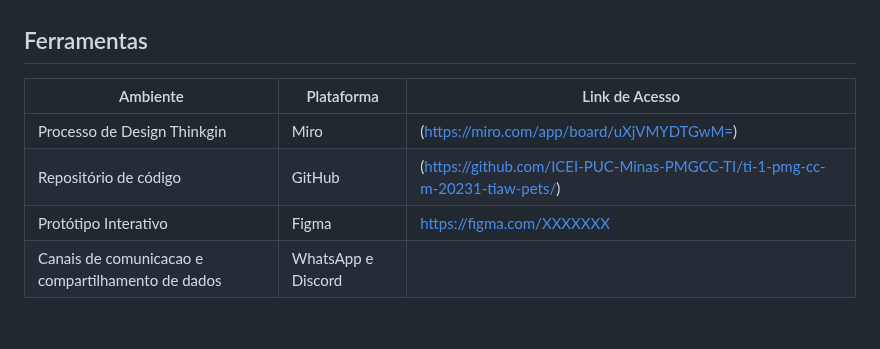
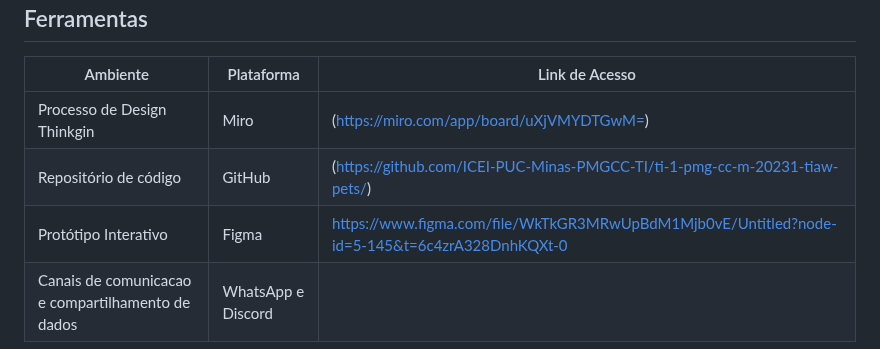
Before and after one commit to ICEI-PUC-Minas-PMGCC-TI/ti-1-pmg-cc-m-20231-tiaw-pets, a Markdown page: README.md, the part around the change. GitHub-like rendering.

```diff
--- a/README.md
+++ b/README.md
@@ -99,5 +99,5 @@ feita no começo do projeto. Como inicio do projeto, decidimos dividir para entr
 |-----------|-------------------------|---------------|
 |Processo de Design Thinkgin  | Miro |(https://miro.com/app/board/uXjVMYDTGwM=) |
 |Repositório de código | GitHub |(https://github.com/ICEI-PUC-Minas-PMGCC-TI/ti-1-pmg-cc-m-20231-tiaw-pets/)|
-|Protótipo Interativo | Figma | https://figma.com/XXXXXXX |
+|Protótipo Interativo | Figma | https://www.figma.com/file/WkTkGR3MRwUpBdM1Mjb0vE/Untitled?node-id=5-145&t=6c4zrA328DnhKQXt-0 |
 |Canais de comunicacao e compartilhamento de dados| WhatsApp e Discord |
```
